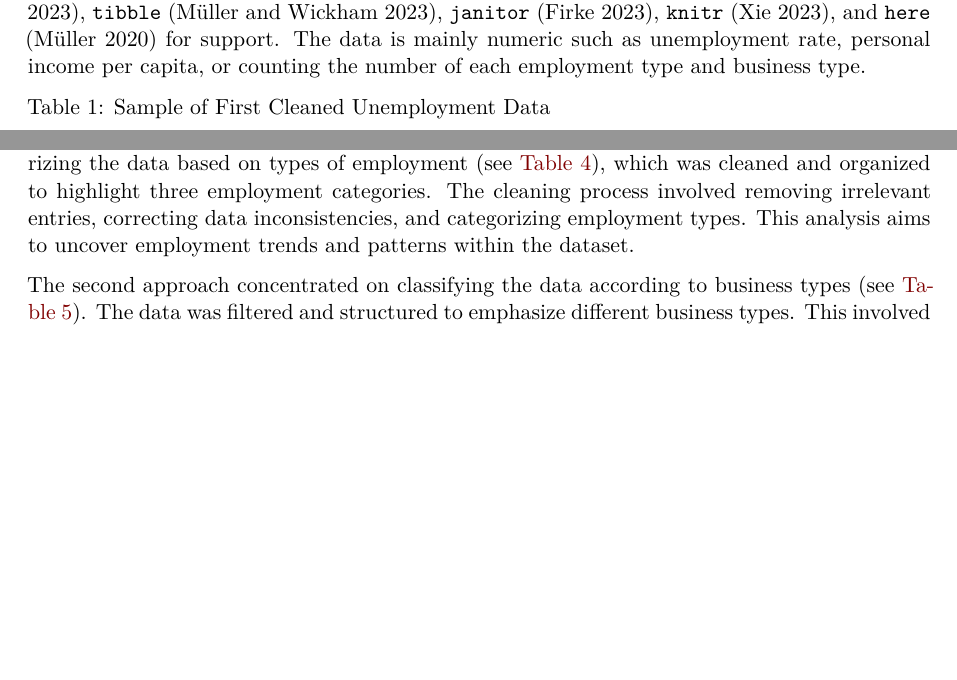
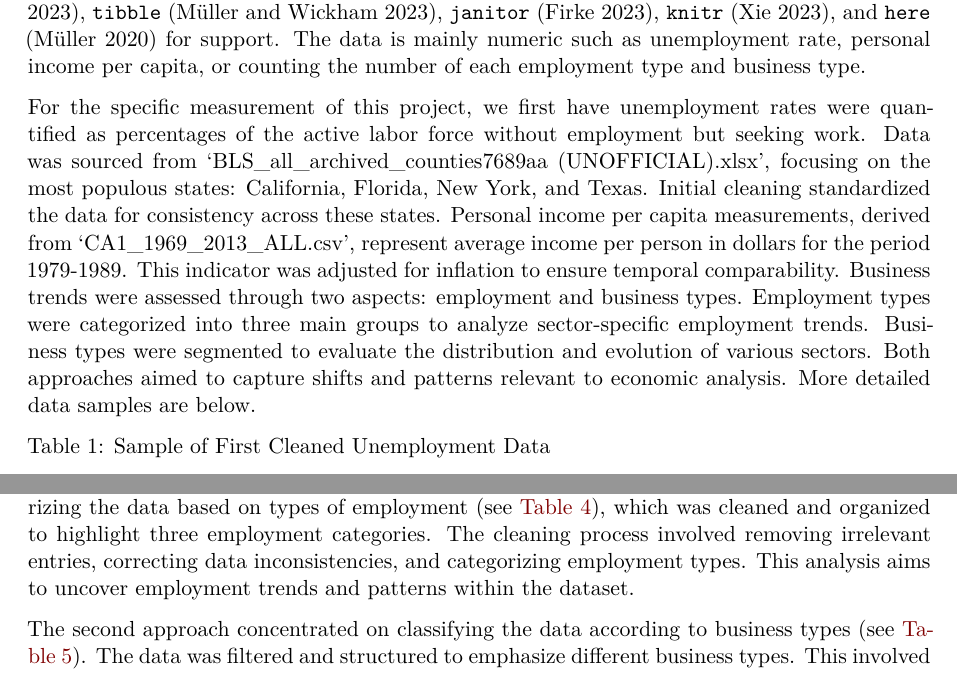
Before and after one commit to jwonc4602/Long-Run-Impacts-of-Recession, a Quarto document (outputs/paper/paper.qmd): two parts of pages 3 and 4 of 11 before the commit and two parts of pages 3 and 5 of 11 after it, joined at a grey line, cut so that both start at the same text, the shorter picture padded with empty space. Rendered offline with R 4.5, knitr and Pandoc in place of Quarto, then LaTeX, with nearby package versions.

Commit message:
Update paper.qmd

````diff
--- a/outputs/paper/paper.qmd
+++ b/outputs/paper/paper.qmd
@@ -67,6 +67,8 @@ The datasets 'CA1_1969_2013_ALL.csv' and 'CA25_1969_2000_ALL.csv' from the BEA,
 
 ## Methodology and Measurement
 The data collection methodology is designed to analyze unemployment, personal income, and business trends comprehensively. Data was collected and analyzed using R statistical programming software [@citeR], with additional packages like `tidyverse` [@tidyverse], `ggplot2` [@ggplot], `dplyr` [@dplyr], `readxl` [@readxl], `tibble` [@tibble], `janitor` [@janitor], `knitr` [@knitr], and `here` [@here] for support. The data is mainly numeric such as unemployment rate, personal income per capita, or counting the number of each employment type and business type.
+
+For the specific measurement of this project, we first have unemployment rates were quantified as percentages of the active labor force without employment but seeking work. Data was sourced from 'BLS_all_archived_counties7689aa (UNOFFICIAL).xlsx', focusing on the most populous states: California, Florida, New York, and Texas. Initial cleaning standardized the data for consistency across these states. Personal income per capita measurements, derived from 'CA1_1969_2013_ALL.csv', represent average income per person in dollars for the period 1979-1989. This indicator was adjusted for inflation to ensure temporal comparability. Business trends were assessed through two aspects: employment and business types. Employment types were categorized into three main groups to analyze sector-specific employment trends. Business types were segmented to evaluate the distribution and evolution of various sectors. Both approaches aimed to capture shifts and patterns relevant to economic analysis. More detailed data samples are below.
 
 ```{r}
 #| echo: false
````
